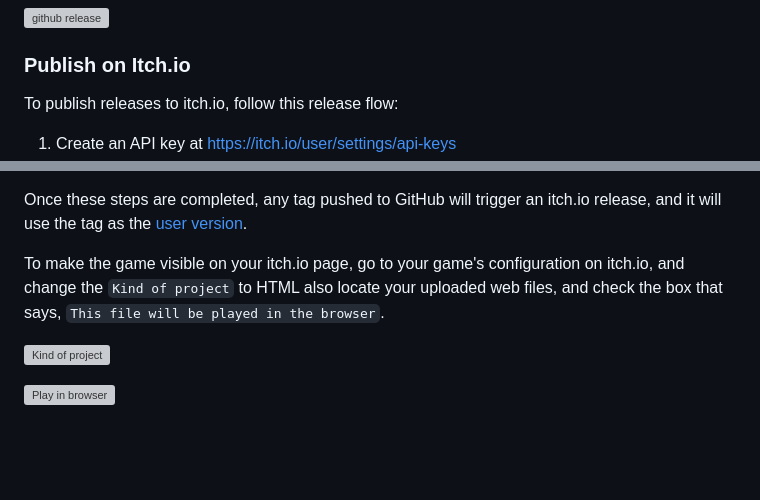
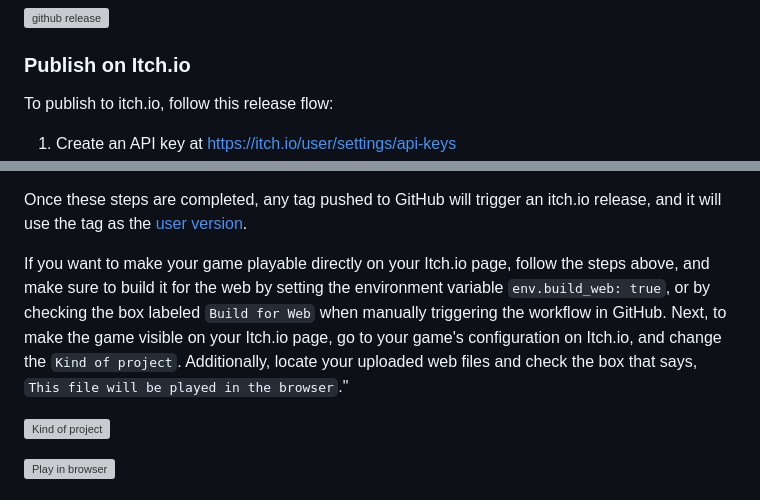
Before and after one commit to bevyengine/bevy_github_ci_template, a Markdown page: README.md, 2 parts joined by grey strips. GitHub-like rendering; blank space fills up the shorter version; grey boxes are pictures that could not be loaded.

Commit message:
itchio clarification

```diff
--- a/README.md
+++ b/README.md
@@ -116,7 +116,7 @@ Once you complete the process, a new release will be available on GitHub, with t
 
 ### Publish on Itch.io
 
-To publish releases to itch.io, follow this release flow:
+To publish to itch.io, follow this release flow:
 
 1. Create an API key at <https://itch.io/user/settings/api-keys>
 2. In your GitHub repository, go to the "Settings" tab, click on "Secrets" under the "Actions" section in the sidebar, and add a repository secret named `BUTLER_CREDENTIALS`, with the API key as its value.
@@ -126,7 +126,9 @@ To publish releases to itch.io, follow this release flow:
 
 Once these steps are completed, any tag pushed to GitHub will trigger an itch.io release, and it will use the tag as the [user version](https://itch.io/docs/butler/pushing.html#specifying-your-own-version-number).
 
-To make the game visible on your itch.io page, go to your game's configuration on itch.io, and change the `Kind of project` to HTML also locate your uploaded web files, and check the box that says, `This file will be played in the browser`.
+If you want to make your game playable directly on your Itch.io page, follow the steps above, and make sure to build it for the web by setting the environment variable `env.build_web: true`, or by checking the box labeled `Build for Web` when manually triggering the workflow in GitHub.
+Next, to make the game visible on your Itch.io page, go to your game's configuration on Itch.io, and change the `Kind of project`. Additionally, locate your uploaded web files and check the box that says, `This file will be played in the browser`."
+
 
 ![Kind of project](https://user-images.githubusercontent.com/104745335/268805329-fb70e23e-44ee-4f2f-9d20-11d58ddeec9a.png)
 
```
